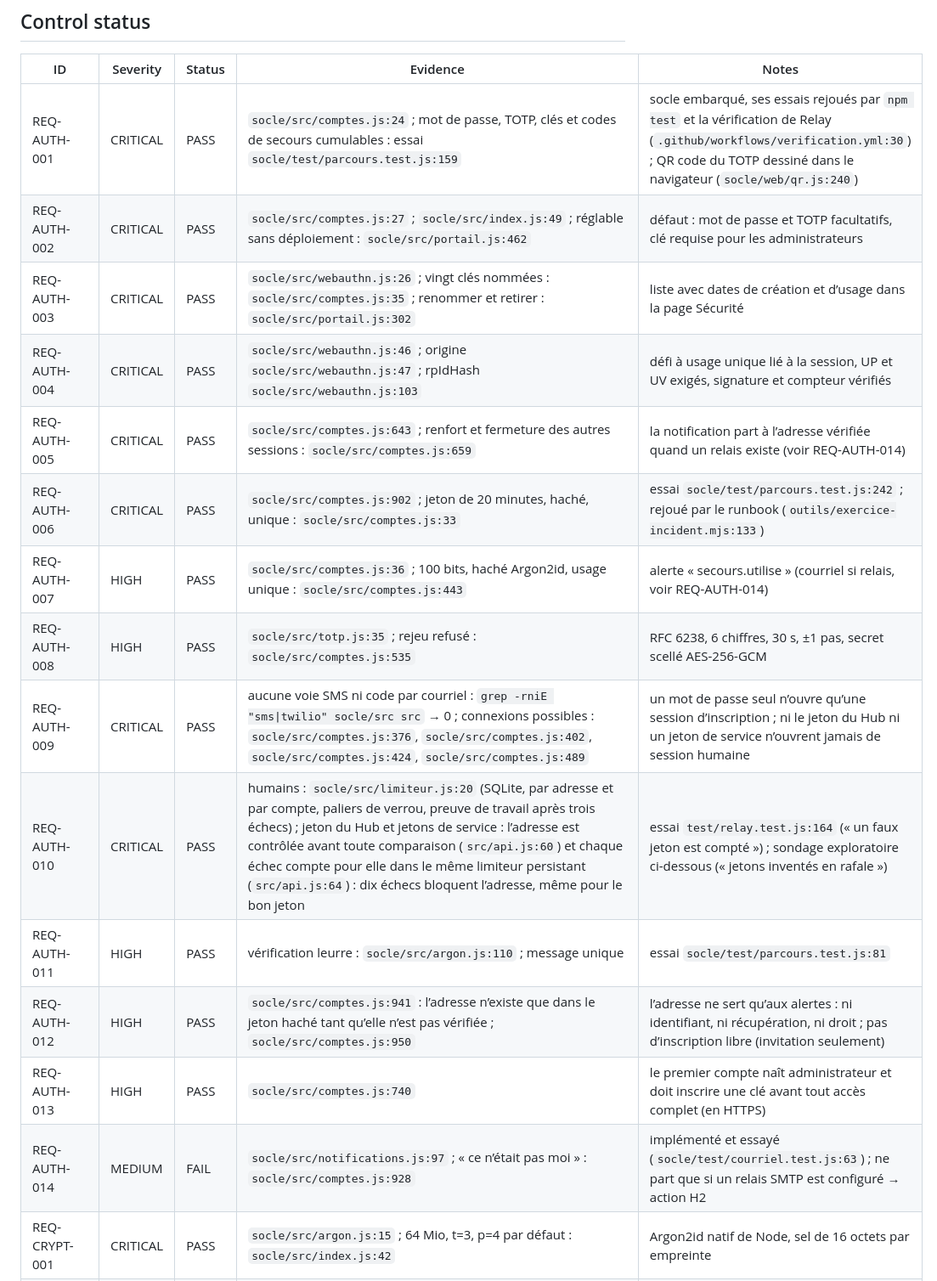
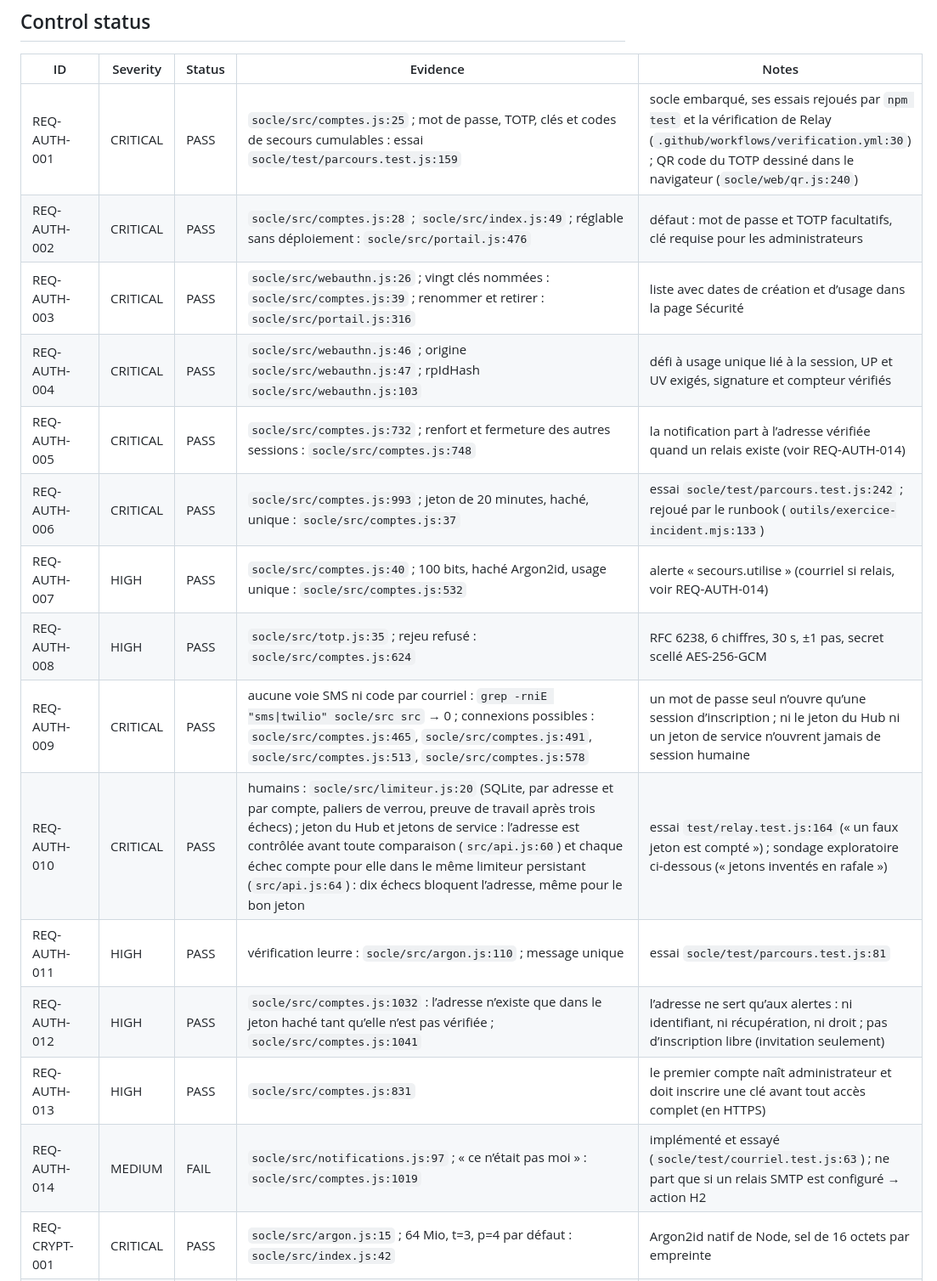
Before and after one commit to codexX64/relay, a Markdown page: SECURITY.md, the part around one of its changes. Shown at 85% size. Drawn GitHub-style.

```diff
--- a/SECURITY.md
+++ b/SECURITY.md
@@ -41,20 +43,20 @@ Relay 2.2.0, jamais auditée, relue en lecture seule le 2026-10-20 (code, essais
 ## Control status
 | ID | Severity | Status | Evidence | Notes |
 |---|---|---|---|---|
-| REQ-AUTH-001 | CRITICAL | PASS | `socle/src/comptes.js:24` ; mot de passe, TOTP, clés et codes de secours cumulables : essai `socle/test/parcours.test.js:159` | socle embarqué, ses essais rejoués par `npm test` et la vérification de Relay (`.github/workflows/verification.yml:30`) ; QR code du TOTP dessiné dans le navigateur (`socle/web/qr.js:240`) |
-| REQ-AUTH-002 | CRITICAL | PASS | `socle/src/comptes.js:27` ; `socle/src/index.js:49` ; réglable sans déploiement : `socle/src/portail.js:462` | défaut : mot de passe et TOTP facultatifs, clé requise pour les administrateurs |
-| REQ-AUTH-003 | CRITICAL | PASS | `socle/src/webauthn.js:26` ; vingt clés nommées : `socle/src/comptes.js:35` ; renommer et retirer : `socle/src/portail.js:302` | liste avec dates de création et d’usage dans la page Sécurité |
+| REQ-AUTH-001 | CRITICAL | PASS | `socle/src/comptes.js:25` ; mot de passe, TOTP, clés et codes de secours cumulables : essai `socle/test/parcours.test.js:159` | socle embarqué, ses essais rejoués par `npm test` et la vérification de Relay (`.github/workflows/verification.yml:30`) ; QR code du TOTP dessiné dans le navigateur (`socle/web/qr.js:240`) |
+| REQ-AUTH-002 | CRITICAL | PASS | `socle/src/comptes.js:28` ; `socle/src/index.js:49` ; réglable sans déploiement : `socle/src/portail.js:476` | défaut : mot de passe et TOTP facultatifs, clé requise pour les administrateurs |
+| REQ-AUTH-003 | CRITICAL | PASS | `socle/src/webauthn.js:26` ; vingt clés nommées : `socle/src/comptes.js:39` ; renommer et retirer : `socle/src/portail.js:316` | liste avec dates de création et d’usage dans la page Sécurité |
 | REQ-AUTH-004 | CRITICAL | PASS | `socle/src/webauthn.js:46` ; origine `socle/src/webauthn.js:47` ; rpIdHash `socle/src/webauthn.js:103` | défi à usage unique lié à la session, UP et UV exigés, signature et compteur vérifiés |
-| REQ-AUTH-005 | CRITICAL | PASS | `socle/src/comptes.js:643` ; renfort et fermeture des autres sessions : `socle/src/comptes.js:659` | la notification part à l’adresse vérifiée quand un relais existe (voir REQ-AUTH-014) |
-| REQ-AUTH-006 | CRITICAL | PASS | `socle/src/comptes.js:902` ; jeton de 20 minutes, haché, unique : `socle/src/comptes.js:33` | essai `socle/test/parcours.test.js:242` ; rejoué par le runbook (`outils/exercice-incident.mjs:133`) |
-| REQ-AUTH-007 | HIGH | PASS | `socle/src/comptes.js:36` ; 100 bits, haché Argon2id, usage unique : `socle/src/comptes.js:443` | alerte « secours.utilise » (courriel si relais, voir REQ-AUTH-014) |
-| REQ-AUTH-008 | HIGH | PASS | `socle/src/totp.js:35` ; rejeu refusé : `socle/src/comptes.js:535` | RFC 6238, 6 chiffres, 30 s, ±1 pas, secret scellé AES-256-GCM |
-| REQ-AUTH-009 | CRITICAL | PASS | aucune voie SMS ni code par courriel : `grep -rniE "sms\|twilio" socle/src src` → 0 ; connexions possibles : `socle/src/comptes.js:376`, `socle/src/comptes.js:402`, `socle/src/comptes.js:424`, `socle/src/comptes.js:489` | un mot de passe seul n’ouvre qu’une session d’inscription ; ni le jeton du Hub ni un jeton de service n’ouvrent jamais de session humaine |
+| REQ-AUTH-005 | CRITICAL | PASS | `socle/src/comptes.js:732` ; renfort et fermeture des autres sessions : `socle/src/comptes.js:748` | la notification part à l’adresse vérifiée quand un relais existe (voir REQ-AUTH-014) |
+| REQ-AUTH-006 | CRITICAL | PASS | `socle/src/comptes.js:993` ; jeton de 20 minutes, haché, unique : `socle/src/comptes.js:37` | essai `socle/test/parcours.test.js:242` ; rejoué par le runbook (`outils/exercice-incident.mjs:133`) |
+| REQ-AUTH-007 | HIGH | PASS | `socle/src/comptes.js:40` ; 100 bits, haché Argon2id, usage unique : `socle/src/comptes.js:532` | alerte « secours.utilise » (courriel si relais, voir REQ-AUTH-014) |
+| REQ-AUTH-008 | HIGH | PASS | `socle/src/totp.js:35` ; rejeu refusé : `socle/src/comptes.js:624` | RFC 6238, 6 chiffres, 30 s, ±1 pas, secret scellé AES-256-GCM |
+| REQ-AUTH-009 | CRITICAL | PASS | aucune voie SMS ni code par courriel : `grep -rniE "sms\|twilio" socle/src src` → 0 ; connexions possibles : `socle/src/comptes.js:465`, `socle/src/comptes.js:491`, `socle/src/comptes.js:513`, `socle/src/comptes.js:578` | un mot de passe seul n’ouvre qu’une session d’inscription ; ni le jeton du Hub ni un jeton de service n’ouvrent jamais de session humaine |
 | REQ-AUTH-010 | CRITICAL | PASS | humains : `socle/src/limiteur.js:20` (SQLite, par adresse et par compte, paliers de verrou, preuve de travail après trois échecs) ; jeton du Hub et jetons de service : l’adresse est contrôlée avant toute comparaison (`src/api.js:60`) et chaque échec compte pour elle dans le même limiteur persistant (`src/api.js:64`) : dix échecs bloquent l’adresse, même pour le bon jeton | essai `test/relay.test.js:164` (« un faux jeton est compté ») ; sondage exploratoire ci-dessous (« jetons inventés en rafale ») |
 | REQ-AUTH-011 | HIGH | PASS | vérification leurre : `socle/src/argon.js:110` ; message unique | essai `socle/test/parcours.test.js:81` |
-| REQ-AUTH-012 | HIGH | PASS | `socle/src/comptes.js:941` : l’adresse n’existe que dans le jeton haché tant qu’elle n’est pas vérifiée ; `socle/src/comptes.js:950` | l’adresse ne sert qu’aux alertes : ni identifiant, ni récupération, ni droit ; pas d’inscription libre (invitation seulement) |
-| REQ-AUTH-013 | HIGH | PASS | `socle/src/comptes.js:740` | le premier compte naît administrateur et doit inscrire une clé avant tout accès complet (en HTTPS) |
-| REQ-AUTH-014 | MEDIUM | FAIL | `socle/src/notifications.js:97` ; « ce n’était pas moi » : `socle/src/comptes.js:928` | implémenté et essayé (`socle/test/courriel.test.js:63`) ; ne part que si un relais SMTP est configuré → action H2 |
+| REQ-AUTH-012 | HIGH | PASS | `socle/src/comptes.js:1032` : l’adresse n’existe que dans le jeton haché tant qu’elle n’est pas vérifiée ; `socle/src/comptes.js:1041` | l’adresse ne sert qu’aux alertes : ni identifiant, ni récupération, ni droit ; pas d’inscription libre (invitation seulement) |
+| REQ-AUTH-013 | HIGH | PASS | `socle/src/comptes.js:831` | le premier compte naît administrateur et doit inscrire une clé avant tout accès complet (en HTTPS) |
+| REQ-AUTH-014 | MEDIUM | FAIL | `socle/src/notifications.js:97` ; « ce n’était pas moi » : `socle/src/comptes.js:1019` | implémenté et essayé (`socle/test/courriel.test.js:63`) ; ne part que si un relais SMTP est configuré → action H2 |
 | REQ-CRYPT-001 | CRITICAL | PASS | `socle/src/argon.js:15` ; 64 Mio, t=3, p=4 par défaut : `socle/src/index.js:42` | Argon2id natif de Node, sel de 16 octets par empreinte |
 | REQ-CRYPT-002 | HIGH | PASS | `socle/src/argon.js:72` ; écrit dans la même requête : `socle/src/argon.js:129` | essai `socle/test/crypto.test.js:23` |
 | REQ-CRYPT-003 | MEDIUM | N/A | bcrypt absent : `grep -rniE "bcrypt" socle/src src` → 0 ; Argon2id seul |  |
```
Also changed, not shown: other parts of SECURITY.md (+31 -29 lines).
